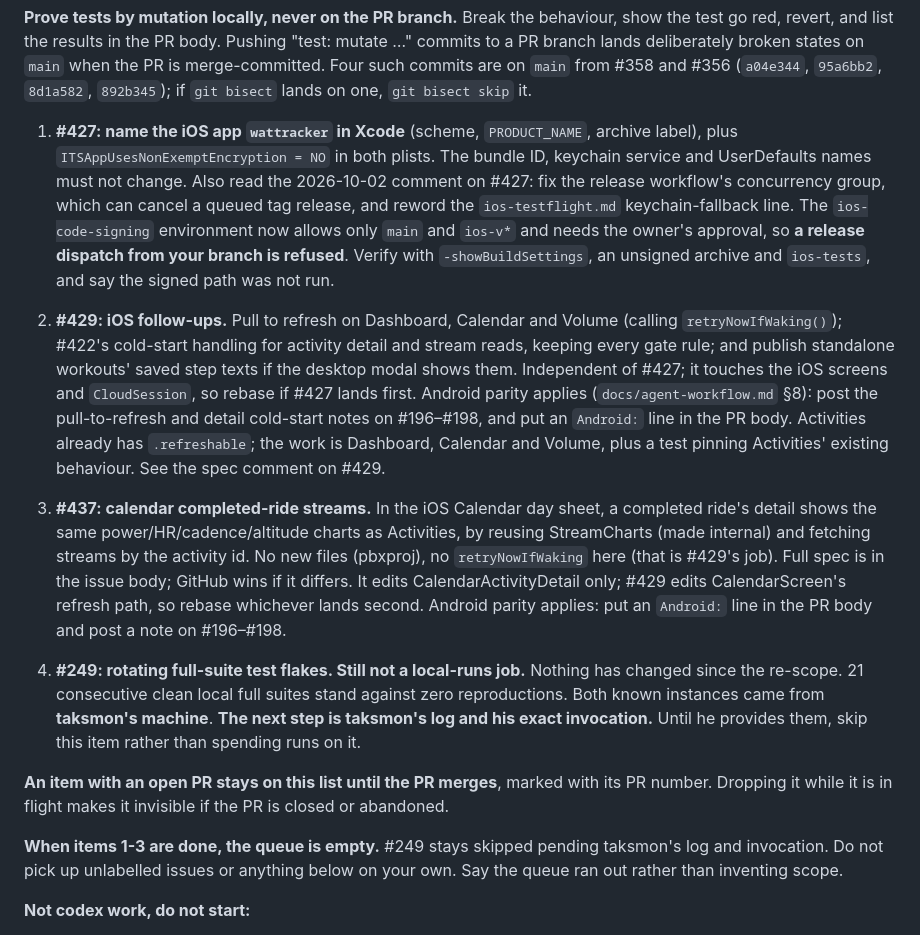
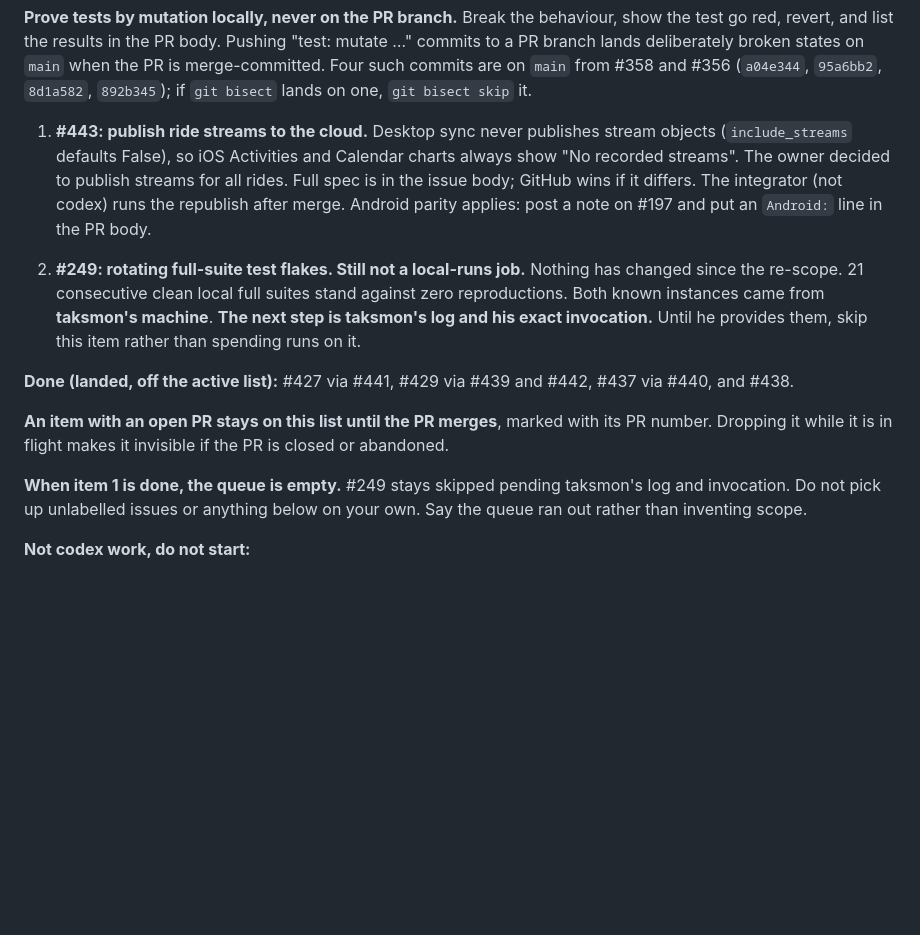
Before and after one commit to poopaskoopa/wattracker, a Markdown page: AGENTS.md, the part around the change. Rendered like a GitHub page; blank space fills up the shorter version.

Commit message:
docs: queue #443 (publish streams)
Co-Authored-By: Claude Sonnet 5.5 <noreply@anthropic.com>

```diff
--- a/AGENTS.md
+++ b/AGENTS.md
@@ -187,49 +187,29 @@ states on `main` when the PR is merge-committed. Four such commits are on
 `main` from #358 and #356 (`a04e344`, `95a6bb2`, `8d1a582`, `892b345`); if
 `git bisect` lands on one, `git bisect skip` it.
 
-1. **#427: name the iOS app `wattracker` in Xcode** (scheme, `PRODUCT_NAME`,
-   archive label), plus `ITSAppUsesNonExemptEncryption = NO` in both plists. The bundle ID, keychain service and UserDefaults names
-   must not change. Also read the 2026-10-02 comment on #427: fix the
-   release workflow's concurrency group, which can cancel a queued tag
-   release, and reword the `ios-testflight.md` keychain-fallback line. The
-   `ios-code-signing` environment now allows only `main` and `ios-v*` and
-   needs the owner's approval, so **a release dispatch from your branch is
-   refused**. Verify with `-showBuildSettings`, an unsigned archive and
-   `ios-tests`, and say the signed path was not run.
+1. **#443: publish ride streams to the cloud.** Desktop sync never publishes
+   stream objects (`include_streams` defaults False), so iOS Activities and
+   Calendar charts always show "No recorded streams". The owner decided to
+   publish streams for all rides. Full spec is in the issue body; GitHub wins
+   if it differs. The integrator (not codex) runs the republish after merge.
+   Android parity applies: post a note on #197 and put an `Android:` line in
+   the PR body.
 
-2. **#429: iOS follow-ups.** Pull to refresh on Dashboard, Calendar and Volume
-   (calling `retryNowIfWaking()`); #422's cold-start handling for activity
-   detail and stream reads, keeping every gate rule; and publish standalone
-   workouts' saved step texts if the desktop modal shows them. Independent of
-   #427; it touches the iOS screens and `CloudSession`, so rebase if #427
-   lands first. Android parity applies (`docs/agent-workflow.md` §8): post
-   the pull-to-refresh and detail cold-start notes on #196–#198, and put an
-   `Android:` line in the PR body. Activities already has `.refreshable`; the
-   work is Dashboard, Calendar and Volume, plus a test pinning Activities'
-   existing behaviour. See the spec comment on #429.
-
-3. **#437: calendar completed-ride streams.** In the iOS Calendar day sheet,
-   a completed ride's detail shows the same power/HR/cadence/altitude charts
-   as Activities, by reusing StreamCharts (made internal) and fetching
-   streams by the activity id. No new files (pbxproj), no `retryNowIfWaking`
-   here (that is #429's job). Full spec is in the issue body; GitHub wins if
-   it differs. It edits CalendarActivityDetail only; #429 edits
-   CalendarScreen's refresh path, so rebase whichever lands second. Android
-   parity applies: put an `Android:` line in the PR body and post a note on
-   #196–#198.
-
-4. **#249: rotating full-suite test flakes. Still not a local-runs job.**
+2. **#249: rotating full-suite test flakes. Still not a local-runs job.**
    Nothing has changed since the re-scope. 21 consecutive clean local full
    suites stand against zero reproductions. Both known instances came from
    **taksmon's machine**. **The next step is taksmon's log and his exact
    invocation.** Until he provides them, skip this item rather than spending
    runs on it.
 
+**Done (landed, off the active list):** #427 via #441, #429 via #439 and #442,
+#437 via #440, and #438.
+
 **An item with an open PR stays on this list until the PR merges**, marked with
 its PR number. Dropping it while it is in flight makes it invisible if the PR is
 closed or abandoned.
 
-**When items 1-3 are done, the queue is empty.** #249 stays skipped pending
+**When item 1 is done, the queue is empty.** #249 stays skipped pending
 taksmon's log and invocation. Do not pick up unlabelled issues or anything
 below on your own. Say the queue ran out rather than inventing scope.
 
```
